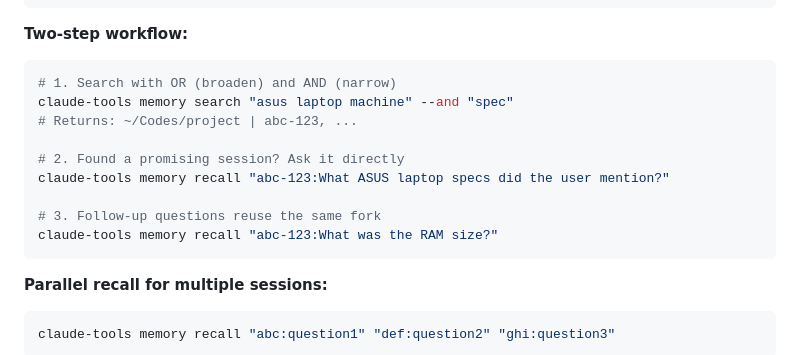
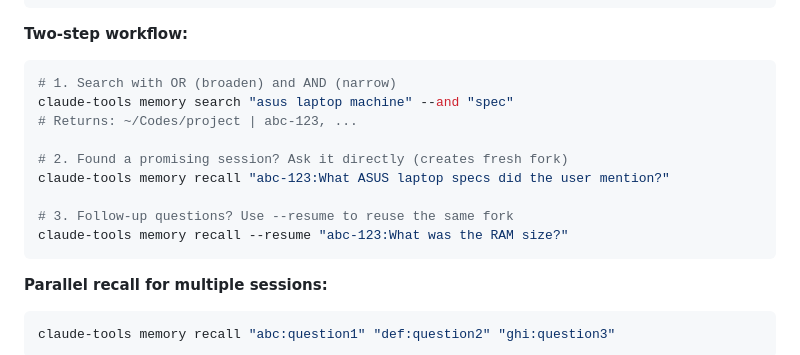
Before and after one commit to zhengyishen0/claude-code, a Markdown page: claude-tools/memory/README.md, the part around one of its changes. Drawn GitHub-style.

````diff
--- a/claude-tools/memory/README.md
+++ b/claude-tools/memory/README.md
@@ -148,11 +236,11 @@ claude-tools memory search "asus laptop" --and "spec" --recall "What are the spe
 claude-tools memory search "asus laptop machine" --and "spec"
 # Returns: ~/Codes/project | abc-123, ...
 
-# 2. Found a promising session? Ask it directly
+# 2. Found a promising session? Ask it directly (creates fresh fork)
 claude-tools memory recall "abc-123:What ASUS laptop specs did the user mention?"
 
-# 3. Follow-up questions reuse the same fork
-claude-tools memory recall "abc-123:What was the RAM size?"
+# 3. Follow-up questions? Use --resume to reuse the same fork
+claude-tools memory recall --resume "abc-123:What was the RAM size?"
 ```
 
 **Parallel recall for multiple sessions:**
````
Also changed, not shown: other parts of claude-tools/memory/README.md (+100 -12 lines), CLAUDE.md (+1 -1 lines).
